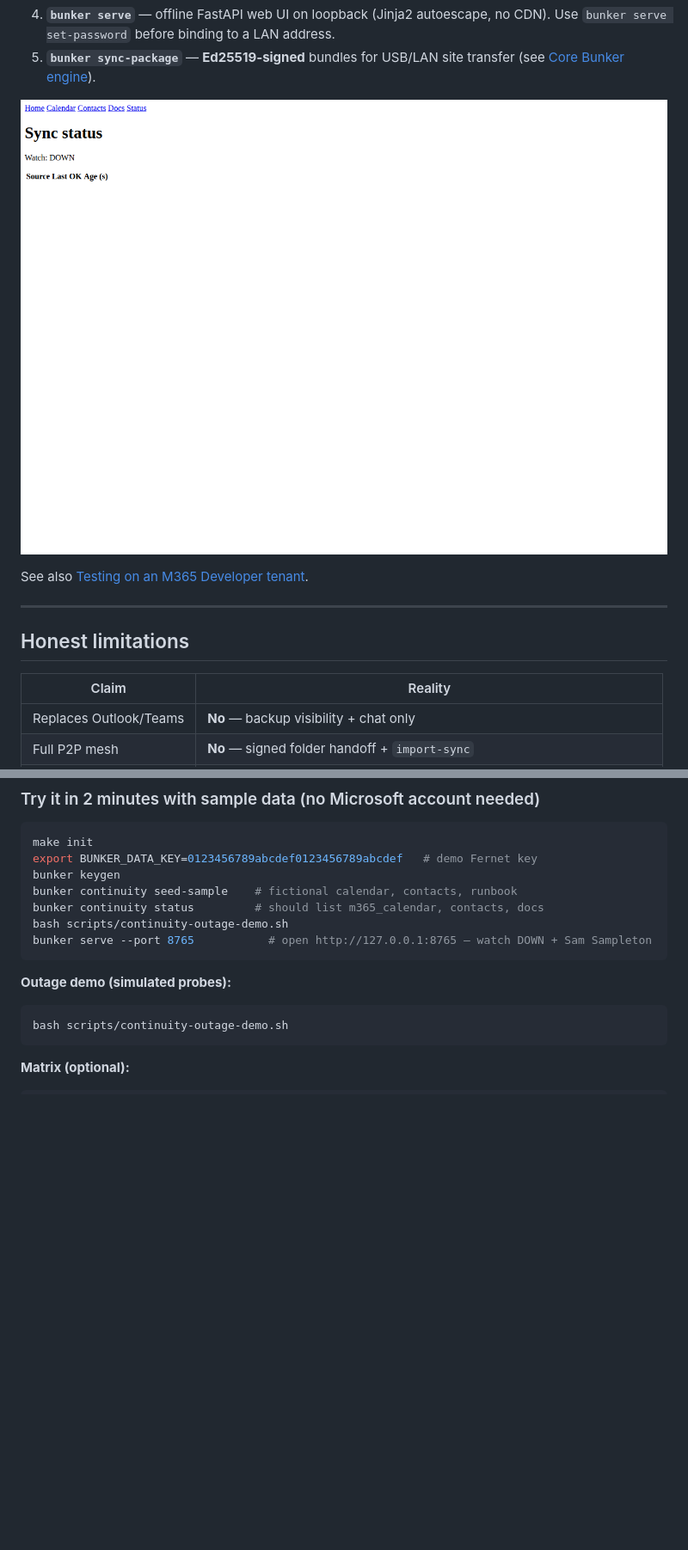
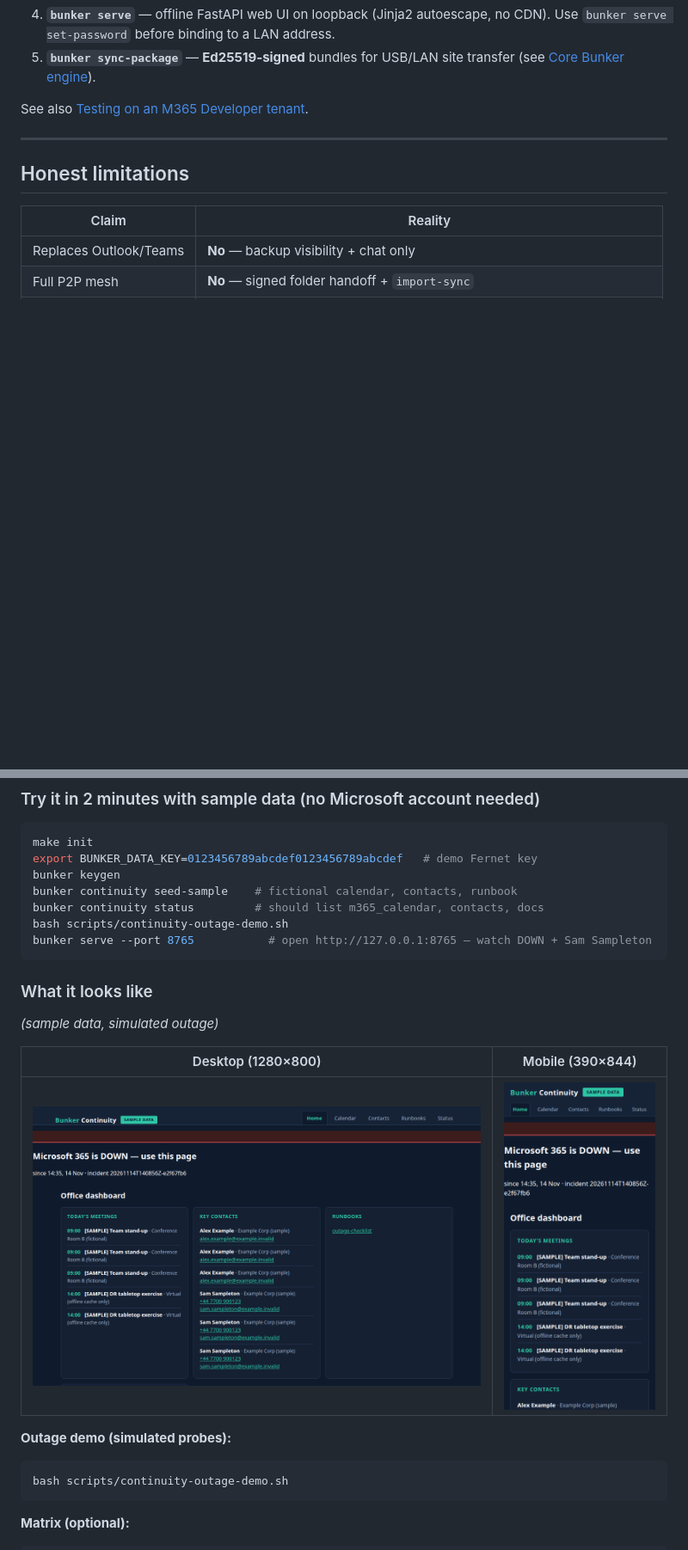
Before and after one commit to tgollogly/project-bunker, a Markdown page: README.md, 2 parts joined by grey strips. Shown at 86% size. GitHub-like rendering; pictures changed too: docs/images/screenshot-dashboard.png, docs/images/screenshot-mobile.png (added); blank space fills up the shorter version.

Commit message:
Serve UI redesign, refreshed README screenshots
Co-authored-by: tgollogly <tgollogly@users.noreply.github.com>

````diff
--- a/README.md
+++ b/README.md
@@ -39,8 +39,6 @@ Bunker:
 3. On **DOWN**, writes a **local incident** and alerts **Matrix** (optional) + **SMS** (stub/Twilio) + **HMAC-signed LAN UDP**.
 4. **`bunker serve`** — offline FastAPI web UI on loopback (Jinja2 autoescape, no CDN). Use `bunker serve set-password` before binding to a LAN address.
 5. **`bunker sync-package`** — **Ed25519-signed** bundles for USB/LAN site transfer (see [Core Bunker engine](docs/core-engine.md)).
-
-![Offline continuity dashboard (sample data)](docs/images/screenshot-dashboard.png)
 
 See also [Testing on an M365 Developer tenant](docs/real-tenant-test.md).
 
@@ -113,6 +111,14 @@ bash scripts/continuity-outage-demo.sh
 bunker serve --port 8765           # open http://127.0.0.1:8765 — watch DOWN + Sam Sampleton
 ```
 
+### What it looks like
+
+*(sample data, simulated outage)*
+
+| Desktop (1280×800) | Mobile (390×844) |
+|-------------------|------------------|
+| ![Bunker Continuity dashboard](docs/images/screenshot-dashboard.png) | ![Bunker Continuity mobile](docs/images/screenshot-mobile.png) |
+
 **Outage demo (simulated probes):**
 
 ```bash
````
Also changed, not shown: CHANGELOG.md (+1 -0 lines), 14 other files.
